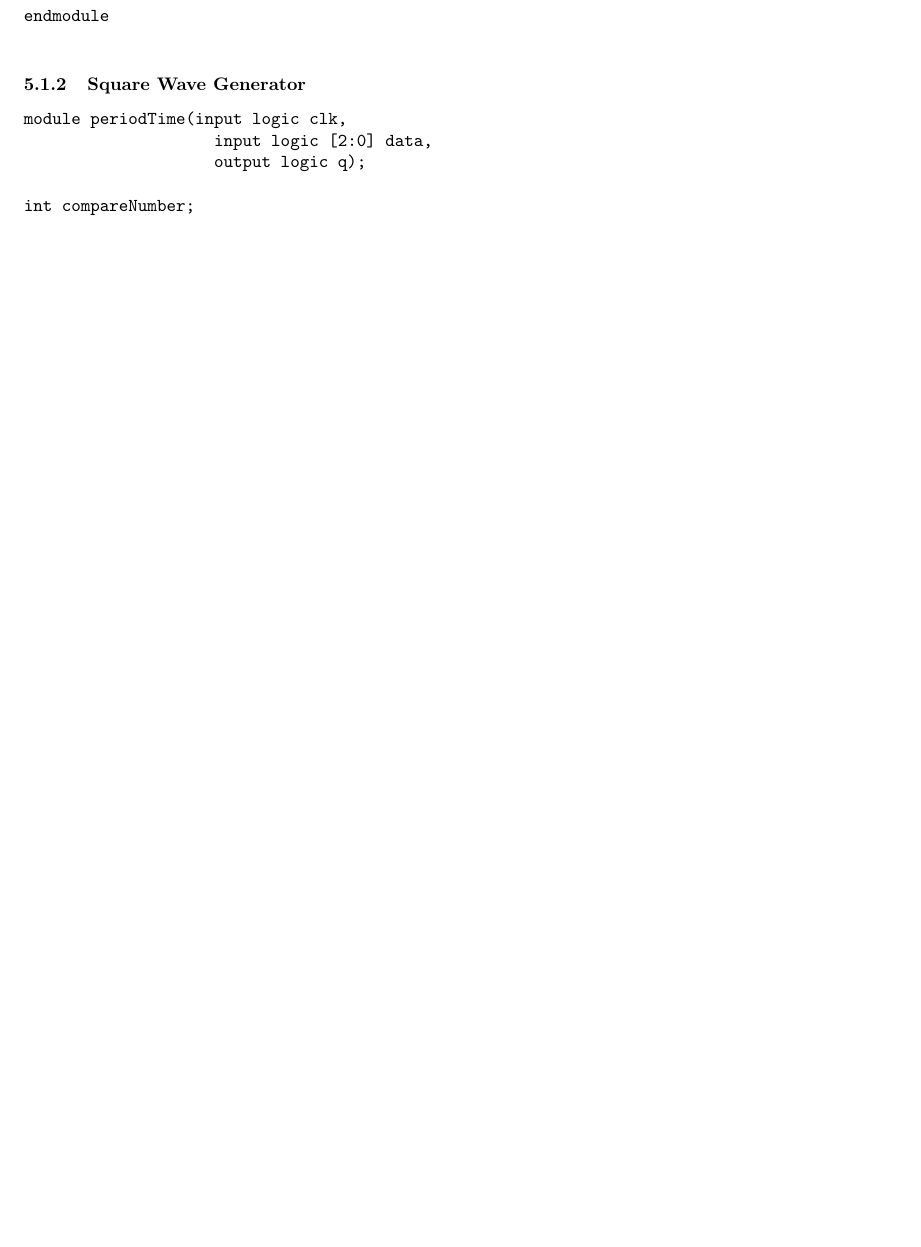
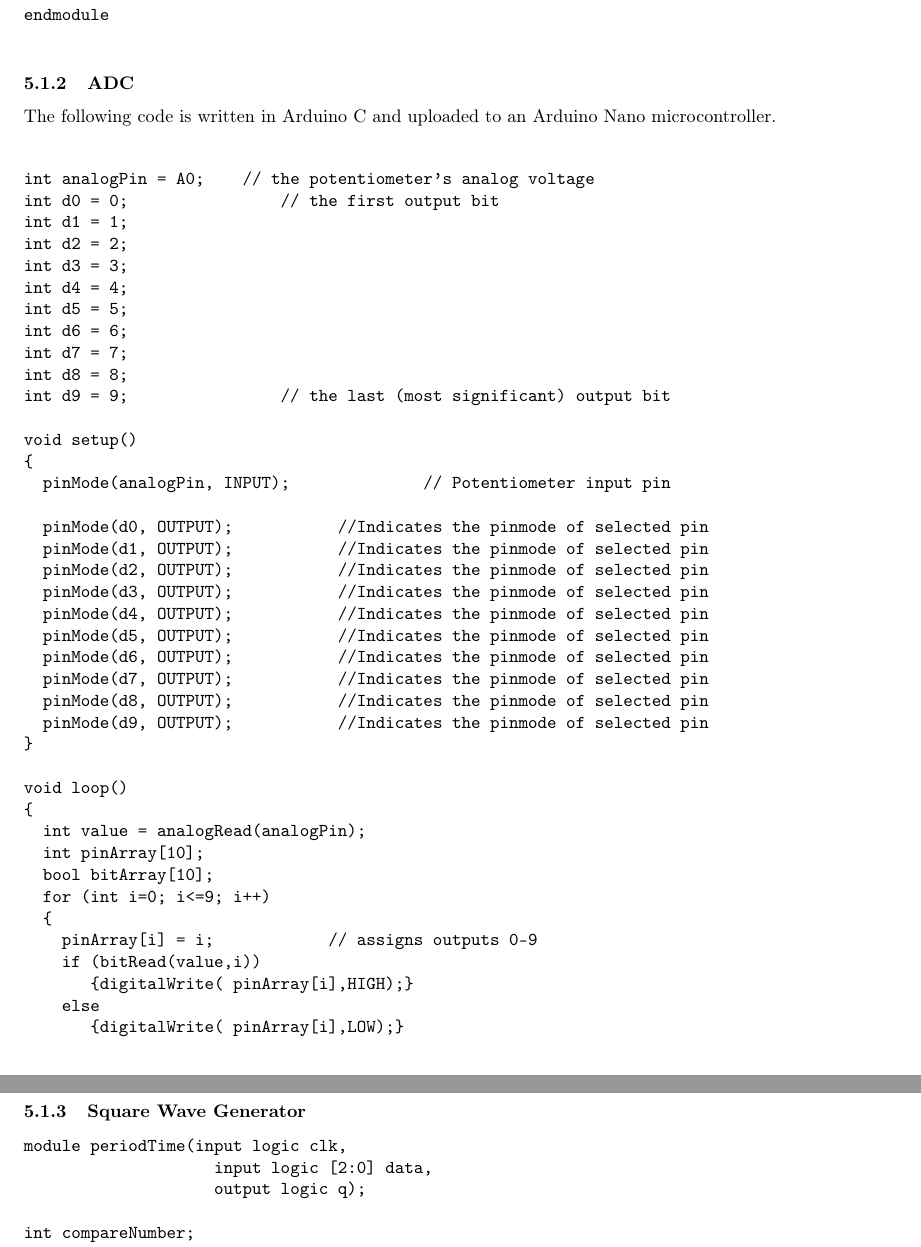
Before and after one commit to GrantHaines/ECE-271-Design-Project, a LaTeX document (DesignProjectLatex/DesignProjectLatex.tex): part of page 6 of 8 before the commit and two parts of pages 6 and 7 of 9 after it, the two joined at a grey line, cut so that both start at the same text, the shorter picture padded with empty space. Compiled offline with pdfLaTeX.

Commit message:
pictures and latex text
arduino shit for ADC, write ups

```diff
--- a/DesignProjectLatex/DesignProjectLatex.tex
+++ b/DesignProjectLatex/DesignProjectLatex.tex
@@ -221,6 +224,55 @@ endmodule
 
 \end{Verbatim}
 
+\subsubsection{ADC}
+The following code is written in Arduino C and uploaded to an Arduino Nano microcontroller.
+
+\begin{Verbatim}[tabsize = 4]
+
+int analogPin = A0;	// the potentiometer's analog voltage
+int d0 = 0;				// the first output bit
+int d1 = 1;
+int d2 = 2;
+int d3 = 3;
+int d4 = 4;
+int d5 = 5;
+int d6 = 6;
+int d7 = 7;
+int d8 = 8;
+int d9 = 9;				// the last (most significant) output bit
+
+void setup()
+{
+  pinMode(analogPin, INPUT);              // Potentiometer input pin
+
+  pinMode(d0, OUTPUT);           //Indicates the pinmode of selected pin
+  pinMode(d1, OUTPUT);           //Indicates the pinmode of selected pin
+  pinMode(d2, OUTPUT);           //Indicates the pinmode of selected pin
+  pinMode(d3, OUTPUT);           //Indicates the pinmode of selected pin
+  pinMode(d4, OUTPUT);           //Indicates the pinmode of selected pin
+  pinMode(d5, OUTPUT);           //Indicates the pinmode of selected pin
+  pinMode(d6, OUTPUT);           //Indicates the pinmode of selected pin
+  pinMode(d7, OUTPUT);           //Indicates the pinmode of selected pin
+  pinMode(d8, OUTPUT);           //Indicates the pinmode of selected pin
+  pinMode(d9, OUTPUT);           //Indicates the pinmode of selected pin
+}
+
+void loop()
+{
+  int value = analogRead(analogPin);
+  int pinArray[10];
+  bool bitArray[10];
+  for (int i=0; i<=9; i++)
+  {
+    pinArray[i] = i;			// assigns outputs 0-9
+    if (bitRead(value,i))
+       {digitalWrite( pinArray[i],HIGH);}
+    else
+       {digitalWrite( pinArray[i],LOW);}
+  }
+}
+\end{Verbatim}
+
 \subsubsection{Square Wave Generator}
 
 \begin{Verbatim}[tabsize=4]
```
Also changed, not shown: DesignProjectLatex/DesignProjectLatex.pdf, DesignProjectLatex/images/GPIOpins.png (added), DesignProjectLatex/DesignProjectLatex.tex (5 more changed lines), 6 other files.
